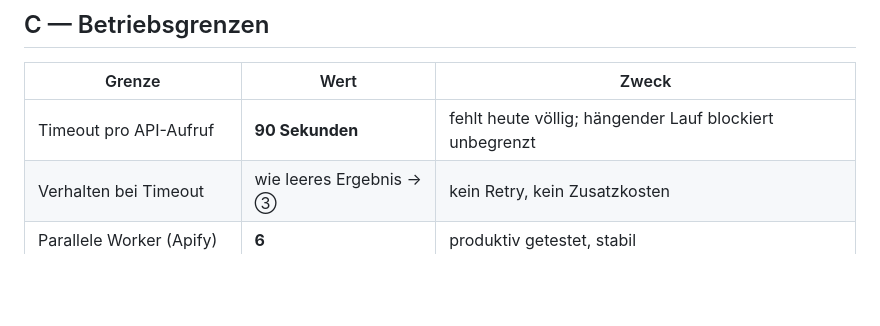
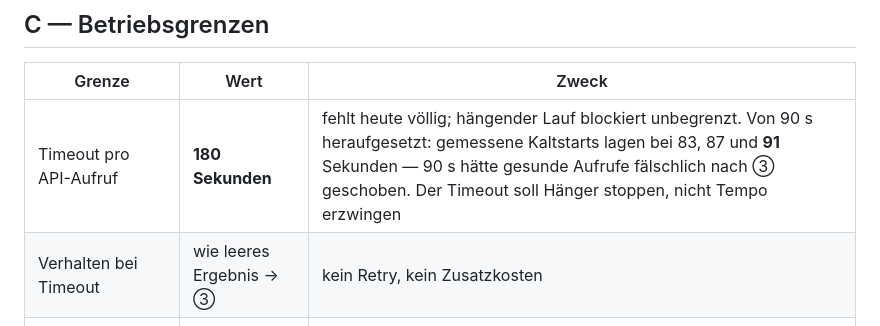
Before and after one commit to husse786/google_map_scrapper_app_ApifyActor, a Markdown page: agent/03_ENTSCHEIDUNGEN.md, the part around the change. Rendered like a GitHub page; blank space fills up the shorter version.

```diff
--- a/agent/03_ENTSCHEIDUNGEN.md
+++ b/agent/03_ENTSCHEIDUNGEN.md
@@ -107,7 +107,7 @@ und Eingangs-versus-Gebäudemitte.
 
 | Grenze | Wert | Zweck |
 |---|---|---|
-| Timeout pro API-Aufruf | **90 Sekunden** | fehlt heute völlig; hängender Lauf blockiert unbegrenzt |
+| Timeout pro API-Aufruf | **180 Sekunden** | fehlt heute völlig; hängender Lauf blockiert unbegrenzt. Von 90 s heraufgesetzt: gemessene Kaltstarts lagen bei 83, 87 und **91** Sekunden — 90 s hätte gesunde Aufrufe fälschlich nach ③ geschoben. Der Timeout soll Hänger stoppen, nicht Tempo erzwingen |
 | Verhalten bei Timeout | wie leeres Ergebnis → ③ | kein Retry, kein Zusatzkosten |
 | Parallele Worker (Apify) | **6** | produktiv getestet, stabil |
 | Maximale Zeilen pro Upload | **10'000** | Schutz vor versehentlichem Kontingentverbrauch |
```
Also changed, not shown: agent/02_DATENVERTRAG.md (+9 -2 lines), agent/KORREKTURPLAN_PHASE_3.md (added, +141 -0 lines).
